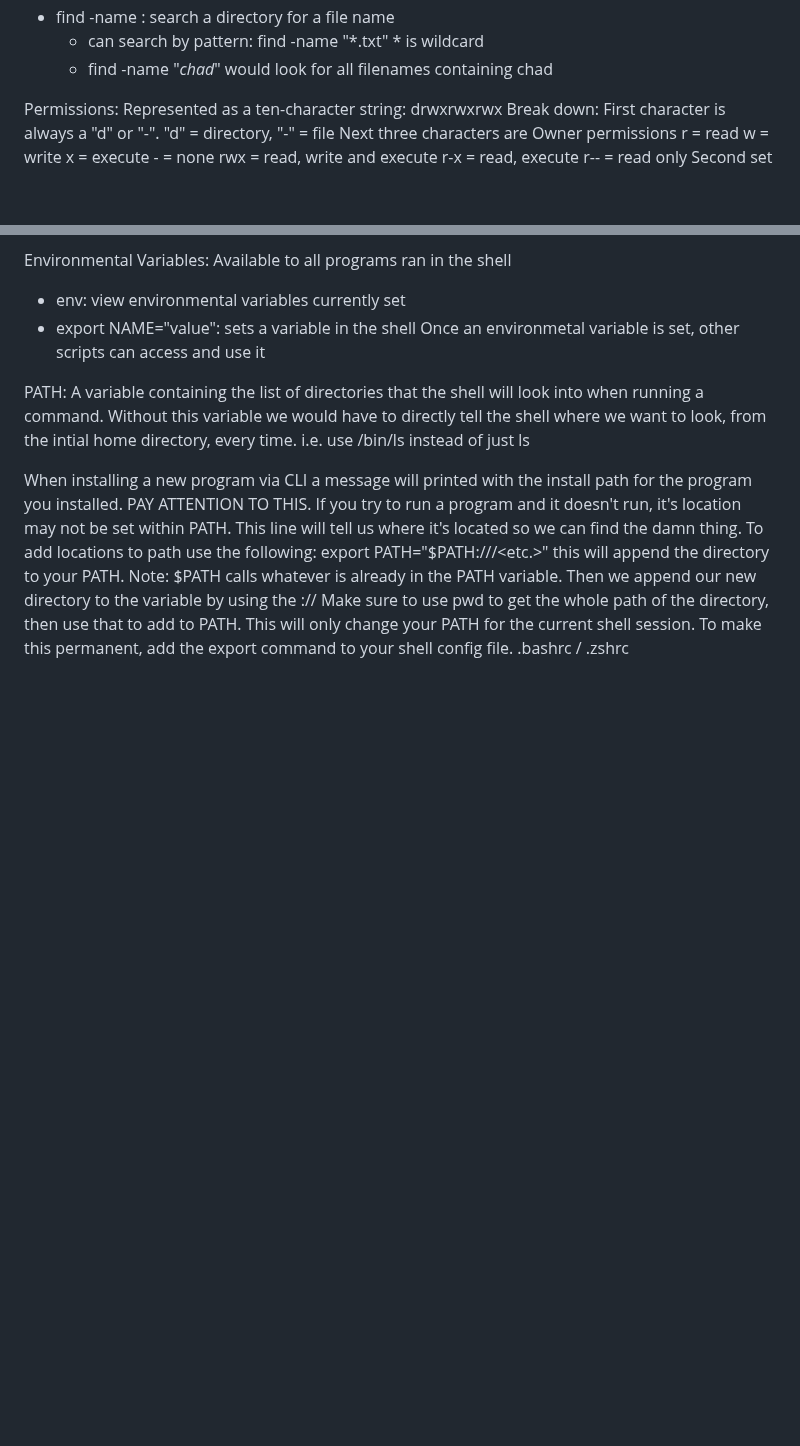
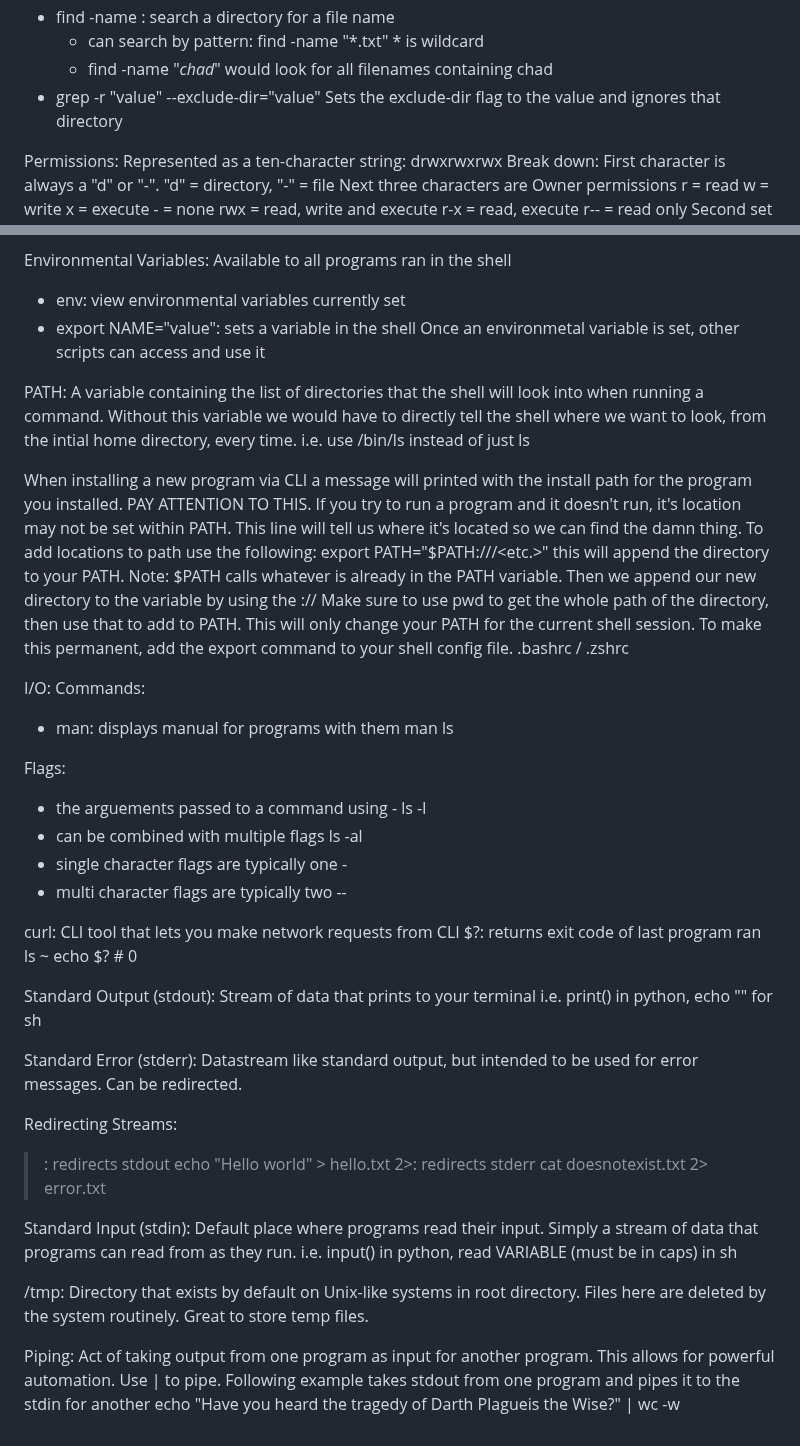
Before and after one commit to ashkyw/bootdev_notes, a Markdown page: linux-notes.md, 2 parts joined by grey strips. Rendered like a GitHub page; blank space fills up the shorter version.

Commit message:
Update linux-notes.md
Added information about grep exclude-dir flag, I/O commands, and piping.

```diff
--- a/linux-notes.md
+++ b/linux-notes.md
@@ -86,6 +86,8 @@ Paths:
   - find <directory> -name <value>: search a directory for a file name
     - can search by pattern: find <directory> -name "*.txt" * is wildcard
     - find <directory> -name "*chad*" would look for all filenames containing chad
+  - grep -r "value" <location> --exclude-dir="value"
+      Sets the exclude-dir flag to the value and ignores that directory
 
 Permissions:
 Represented as a ten-character string:
@@ -156,3 +158,47 @@ To add locations to path use the following:
 export PATH="$PATH:/<value>/<value>/<etc.>" this will append the directory to your PATH. Note: $PATH calls whatever is already in the PATH variable. Then we append our new directory to the variable by using the :/<value>/<etc>
 Make sure to use pwd to get the whole path of the directory, then use that to add to PATH. This will only change your PATH for the current shell session.
 To make this permanent, add the export command to your shell config file. .bashrc / .zshrc
+
+I/O:
+Commands:
+  - man: displays manual for programs with them
+      man ls
+
+Flags:
+  - the arguements passed to a command using -
+      ls -l
+  - can be combined with multiple flags
+      ls -al
+  - single character flags are typically one -
+  - multi character flags are typically two --
+
+  curl: CLI tool that lets you make network requests from CLI
+  $?: returns exit code of last program ran
+    ls ~
+    echo $?
+    # 0
+
+Standard Output (stdout):
+  Stream of data that prints to your terminal
+  i.e. print() in python, echo "" for sh
+
+Standard Error (stderr):
+  Datastream like standard output, but intended to be used for error messages.      Can be redirected.
+
+Redirecting Streams:
+  >: redirects stdout
+    echo "Hello world" > hello.txt
+  2>: redirects stderr
+    cat doesnotexist.txt 2> error.txt
+
+Standard Input (stdin):
+  Default place where programs read their input. Simply a stream of data that programs can read from as they run.
+    i.e. input() in python, read VARIABLE (must be in caps) in sh
+
+/tmp:
+  Directory that exists by default on Unix-like systems in root directory. Files here are deleted by the system routinely. Great to store temp files.
+
+Piping:
+  Act of taking output from one program as input for another program. This allows for powerful automation.
+  Use | to pipe. Following example takes stdout from one program and pipes it to the stdin for another
+    echo "Have you heard the tragedy of Darth Plagueis the Wise?" | wc -w
```
